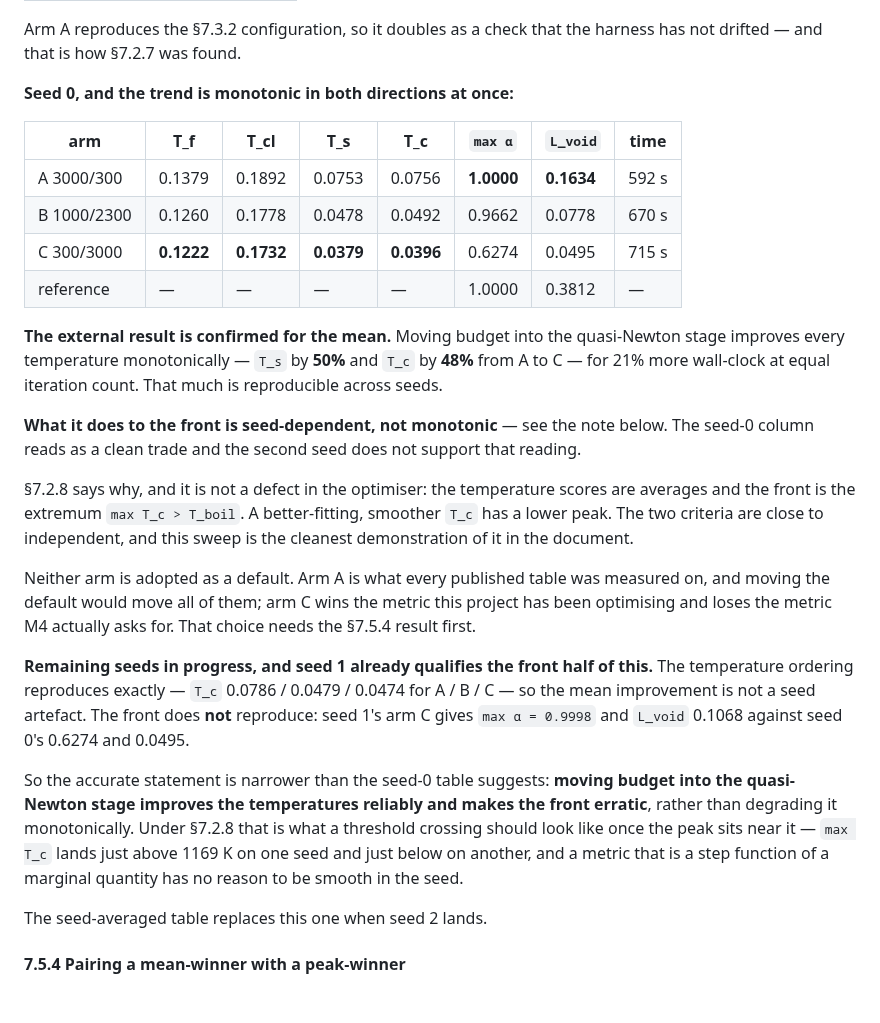
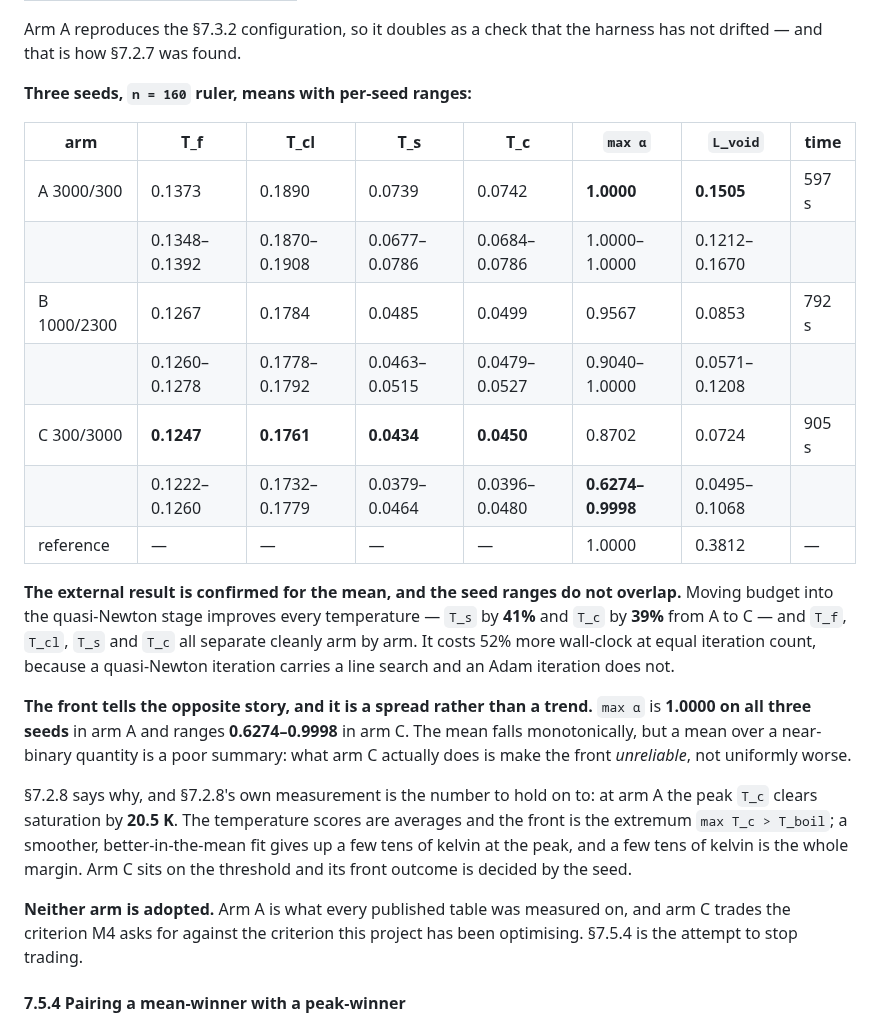
Before and after one commit to ppigazzini/pinn-sfr-transient, a Markdown page: docs/axial_nn.md, the part around the change. Drawn GitHub-style; blank space fills up the shorter version.

Commit message:
docs(axial): the budget split at three seeds, with the ranges that matter
The temperature result is confirmed and the seed ranges do not overlap: T_s falls
41% and T_c 39% from arm A to arm C, and all four fields separate cleanly arm by
arm. It costs 52% more wall-clock at equal iteration count, because a quasi-Newton
iteration carries a line search and an Adam iteration does not.

The front is a spread, not a trend. max alpha is 1.0000 on all three seeds in arm A
and ranges 0.6274-0.9998 in arm C. The mean falls monotonically, but a mean over a
near-binary quantity is a poor summary — what arm C does is make the front
UNRELIABLE, not uniformly worse. The table now carries per-seed ranges under every
mean, because the ranges are the finding.

7.2.8's 20.5 K margin is what explains it and is worth holding on to: the
temperature scores are averages, the front is the extremum max T_c > T_boil, and a
smoother better-in-the-mean fit gives up a few tens of kelvin at the peak. Arm C
sits on the threshold and lets the seed decide.

Neither arm is adopted. Arm A is what every published table was measured on; arm C
trades the criterion M4 asks for against the criterion this project has been
optimising. 7.5.4 is the attempt to stop trading.

```diff
--- a/docs/axial_nn.md
+++ b/docs/axial_nn.md
@@ -1174,48 +1174,40 @@ equal total iterations, three seeds, `n = 160` ruler:
 Arm A reproduces the §7.3.2 configuration, so it doubles as a check that the
 harness has not drifted — and that is how §7.2.7 was found.
 
-**Seed 0, and the trend is monotonic in both directions at once:**
+**Three seeds, `n = 160` ruler, means with per-seed ranges:**
 
 | arm | T_f | T_cl | T_s | T_c | `max α` | `L_void` | time |
 |---|---|---|---|---|---|---|---|
-| A 3000/300 | 0.1379 | 0.1892 | 0.0753 | 0.0756 | **1.0000** | **0.1634** | 592 s |
-| B 1000/2300 | 0.1260 | 0.1778 | 0.0478 | 0.0492 | 0.9662 | 0.0778 | 670 s |
-| C 300/3000 | **0.1222** | **0.1732** | **0.0379** | **0.0396** | 0.6274 | 0.0495 | 715 s |
+| A 3000/300 | 0.1373 | 0.1890 | 0.0739 | 0.0742 | **1.0000** | **0.1505** | 597 s |
+| | 0.1348–0.1392 | 0.1870–0.1908 | 0.0677–0.0786 | 0.0684–0.0786 | 1.0000–1.0000 | 0.1212–0.1670 | |
+| B 1000/2300 | 0.1267 | 0.1784 | 0.0485 | 0.0499 | 0.9567 | 0.0853 | 792 s |
+| | 0.1260–0.1278 | 0.1778–0.1792 | 0.0463–0.0515 | 0.0479–0.0527 | 0.9040–1.0000 | 0.0571–0.1208 | |
+| C 300/3000 | **0.1247** | **0.1761** | **0.0434** | **0.0450** | 0.8702 | 0.0724 | 905 s |
+| | 0.1222–0.1260 | 0.1732–0.1779 | 0.0379–0.0464 | 0.0396–0.0480 | **0.6274–0.9998** | 0.0495–0.1068 | |
 | reference | — | — | — | — | 1.0000 | 0.3812 | — |
 
-**The external result is confirmed for the mean.** Moving budget into the
-quasi-Newton stage improves every temperature monotonically — `T_s` by **50%** and
-`T_c` by **48%** from A to C — for 21% more wall-clock at equal iteration count.
-That much is reproducible across seeds.
+**The external result is confirmed for the mean, and the seed ranges do not
+overlap.** Moving budget into the quasi-Newton stage improves every temperature —
+`T_s` by **41%** and `T_c` by **39%** from A to C — and `T_f`, `T_cl`, `T_s` and
+`T_c` all separate cleanly arm by arm. It costs 52% more wall-clock at equal
+iteration count, because a quasi-Newton iteration carries a line search and an Adam
+iteration does not.
 
-**What it does to the front is seed-dependent, not monotonic** — see the note
-below. The seed-0 column reads as a clean trade and the second seed does not
-support that reading.
+**The front tells the opposite story, and it is a spread rather than a trend.**
+`max α` is **1.0000 on all three seeds** in arm A and ranges **0.6274–0.9998** in
+arm C. The mean falls monotonically, but a mean over a near-binary quantity is a
+poor summary: what arm C actually does is make the front *unreliable*, not
+uniformly worse.
 
-§7.2.8 says why, and it is not a defect in the optimiser: the temperature scores
-are averages and the front is the extremum `max T_c > T_boil`. A better-fitting,
-smoother `T_c` has a lower peak. The two criteria are close to independent, and
-this sweep is the cleanest demonstration of it in the document.
+§7.2.8 says why, and §7.2.8's own measurement is the number to hold on to: at arm A
+the peak `T_c` clears saturation by **20.5 K**. The temperature scores are averages
+and the front is the extremum `max T_c > T_boil`; a smoother, better-in-the-mean
+fit gives up a few tens of kelvin at the peak, and a few tens of kelvin is the whole
+margin. Arm C sits on the threshold and its front outcome is decided by the seed.
 
-Neither arm is adopted as a default. Arm A is what every published table was
-measured on, and moving the default would move all of them; arm C wins the metric
-this project has been optimising and loses the metric M4 actually asks for. That
-choice needs the §7.5.4 result first.
-
-**Remaining seeds in progress, and seed 1 already qualifies the front half of
-this.** The temperature ordering reproduces exactly — `T_c` 0.0786 / 0.0479 /
-0.0474 for A / B / C — so the mean improvement is not a seed artefact. The front
-does **not** reproduce: seed 1's arm C gives `max α = 0.9998` and `L_void` 0.1068
-against seed 0's 0.6274 and 0.0495.
-
-So the accurate statement is narrower than the seed-0 table suggests: **moving
-budget into the quasi-Newton stage improves the temperatures reliably and makes the
-front erratic**, rather than degrading it monotonically. Under §7.2.8 that is what a
-threshold crossing should look like once the peak sits near it — `max T_c` lands
-just above 1169 K on one seed and just below on another, and a metric that is a
-step function of a marginal quantity has no reason to be smooth in the seed.
-
-The seed-averaged table replaces this one when seed 2 lands.
+**Neither arm is adopted.** Arm A is what every published table was measured on, and
+arm C trades the criterion M4 asks for against the criterion this project has been
+optimising. §7.5.4 is the attempt to stop trading.
 
 #### 7.5.4 Pairing a mean-winner with a peak-winner
 
```
